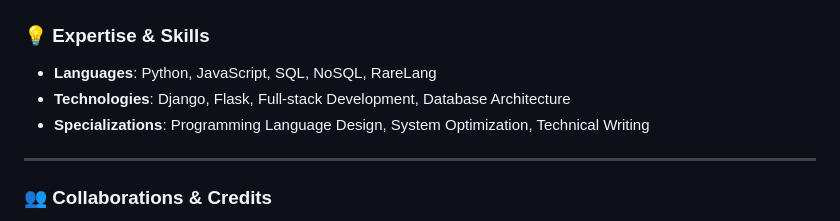
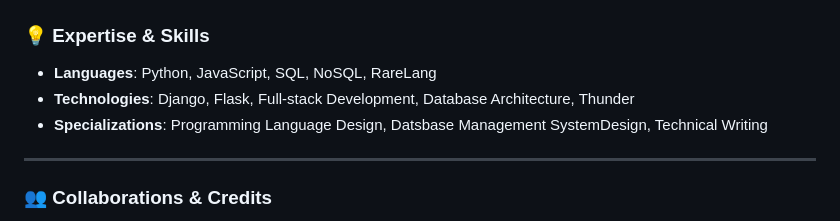
Before and after one commit to rocket-raki/RareDB, a Markdown page: README.md, the part around the change. Rendered like a GitHub page.

```diff
--- a/README.md
+++ b/README.md
@@ -296,8 +296,8 @@ Feel free to **clone** this project, **contribute** improvements, or **report is
 
 ### 💡 **Expertise & Skills**
 - **Languages**: Python, JavaScript, SQL, NoSQL, RareLang
-- **Technologies**: Django, Flask, Full-stack Development, Database Architecture
-- **Specializations**: Programming Language Design, System Optimization, Technical Writing
+- **Technologies**: Django, Flask, Full-stack Development, Database Architecture, Thunder
+- **Specializations**: Programming Language Design, Datsbase Management SystemDesign, Technical Writing
 
 ---
 
```
